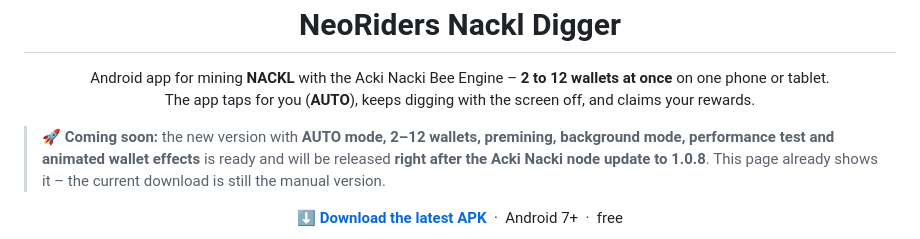
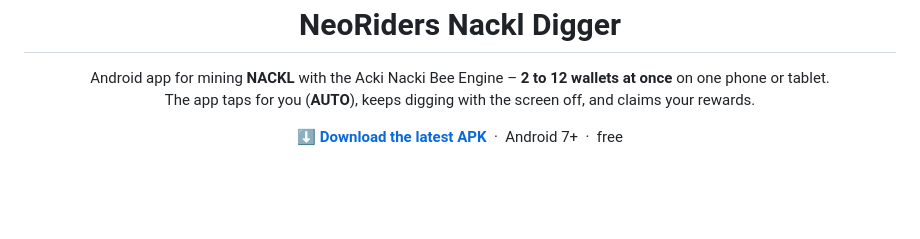
Before and after one commit to NeoRider12/Nackl-Digger, a Markdown page: README.md, the part around the change. Drawn GitHub-style; blank space fills up the shorter version.

Commit message:
Update README to remove 'Coming soon' section
Removed upcoming features announcement from README.

```diff
--- a/README.md
+++ b/README.md
@@ -8,8 +8,6 @@
   Android app for mining <b>NACKL</b> with the Acki Nacki Bee Engine – <b>2 to 12 wallets at once</b> on one phone or tablet.<br>
   The app taps for you (<b>AUTO</b>), keeps digging with the screen off, and claims your rewards.
 </p>
-
-> 🚀 **Coming soon:** the new version with **AUTO mode, 2–12 wallets, premining, background mode, performance test and animated wallet effects** is ready and will be released **right after the Acki Nacki node update to 1.0.8**. This page already shows it – the current download is still the manual version.
 
 <p align="center">
   <a href="https://github.com/NeoRider12/Nackl-Digger/releases/latest"><b>⬇ Download the latest APK</b></a>
```
